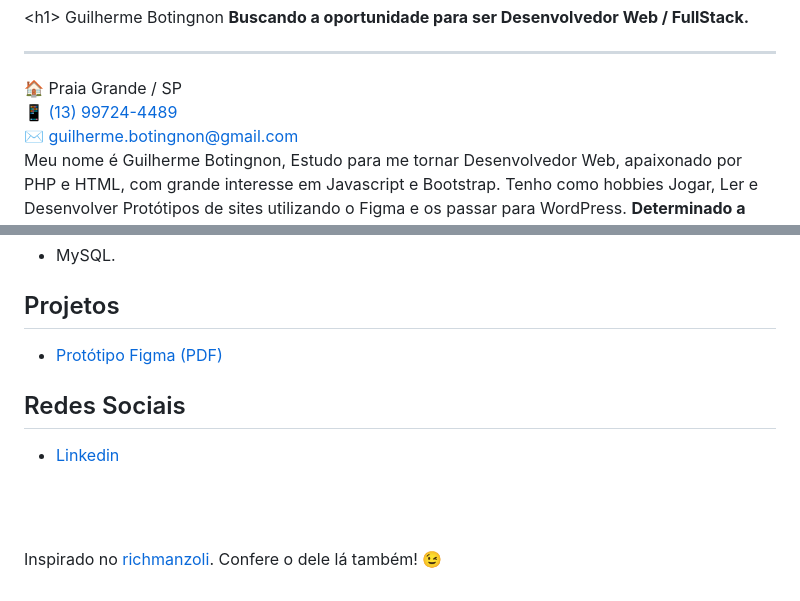
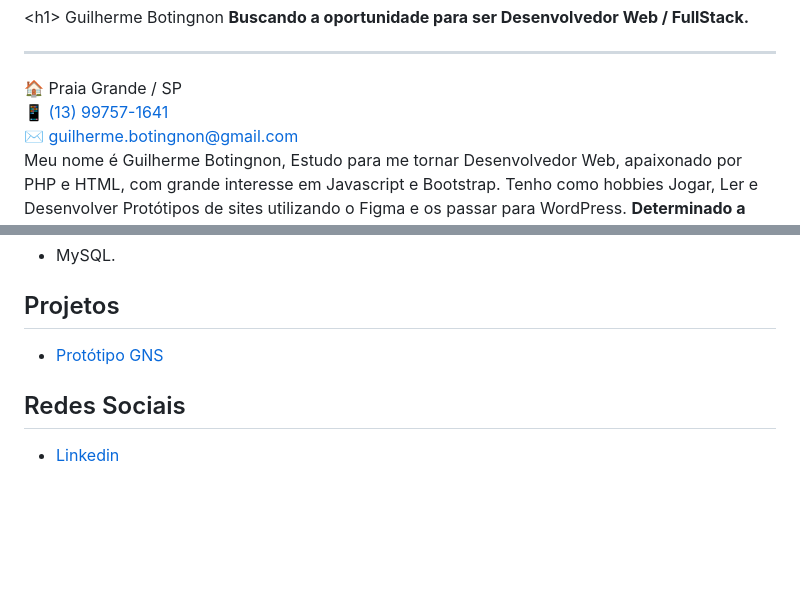
Before and after one commit to GuilhermeBotingnon/Curriculo, a Markdown page: README.md, 2 parts joined by grey strips. Drawn GitHub-style; blank space fills up the shorter version.

```diff
--- a/README.md
+++ b/README.md
@@ -2,7 +2,7 @@
 <strong> Buscando a oportunidade para ser Desenvolvedor Web  / FullStack. <br> </strong>
 <hr>
 🏠 Praia Grande / SP <br>
-📱  <a href="https://api.whatsapp.com/send?phone=5513997244489">(13) 99724-4489</a> <br>
+📱  <a href="https://api.whatsapp.com/send?phone=5513997571641">(13) 99757-1641</a> <br>
 ✉️  <a href="mailto:guilherme.botingnon@gmail.com">guilherme.botingnon@gmail.com</a> <br>
 Meu nome é Guilherme Botingnon, Estudo para me tornar Desenvolvedor Web,  apaixonado por PHP e HTML, com grande interesse em Javascript e Bootstrap. Tenho como hobbies Jogar, Ler e Desenvolver Protótipos de sites utilizando o Figma e os passar para WordPress.
 <strong> Determinado a aprender mais e mais </strong>
@@ -71,11 +71,9 @@ Instituto Centro Paula Souza <strong> Etec de Praia Grande - Extensão </strong>
 * MySQL.
 
 ## Projetos
-* [Protótipo Figma (PDF)](Protótipos/Protótipo1.pdf)
+* [Protótipo GNS](Protótipos/Protótipo-GNS)
 
 ## Redes Sociais
 *  [Linkedin](https://www.linkedin.com/in/guilherme-botingnon-a032a3278/)
 
 <br><br>
-
-Inspirado no [richmanzoli](https://github.com/richmanzoli/curriculo). Confere o dele lá também! :wink:
```
